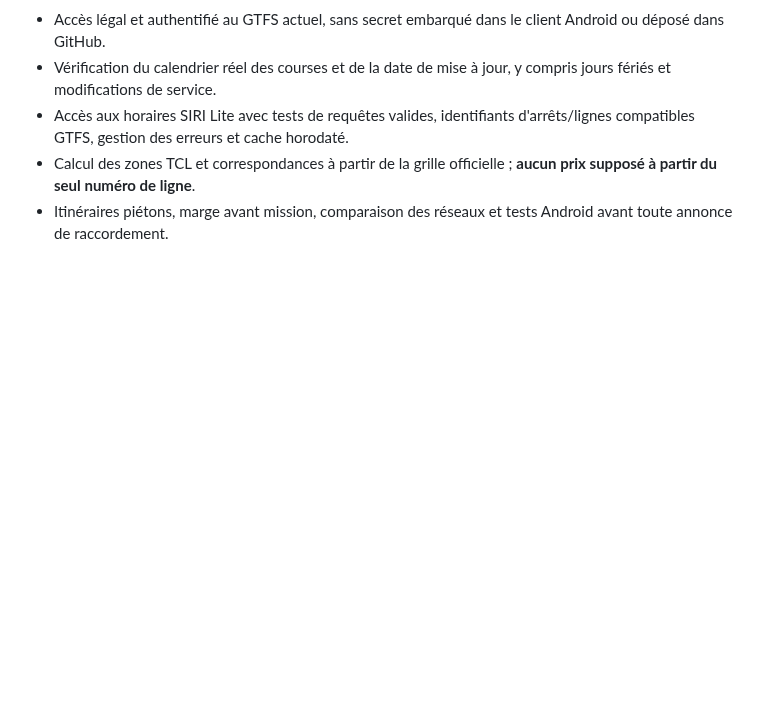
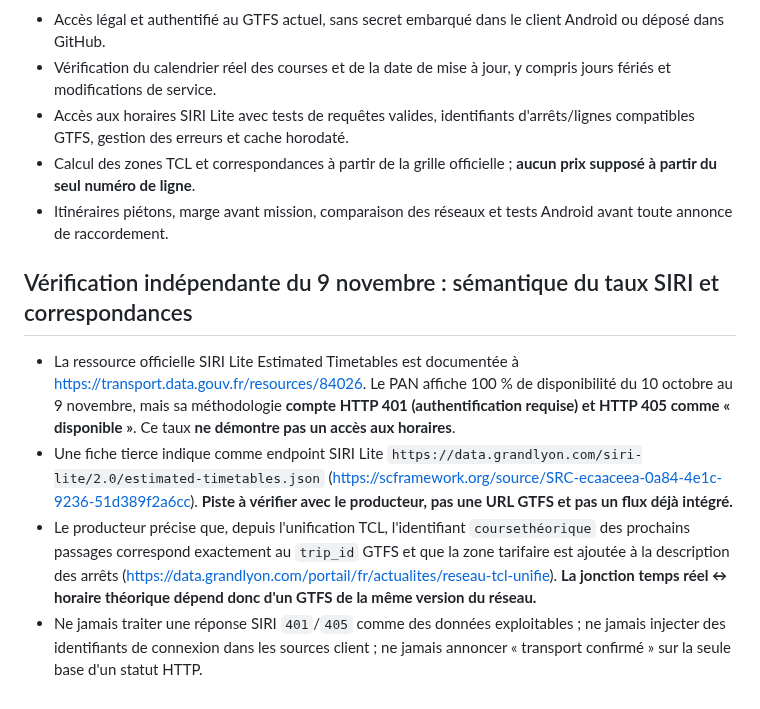
Before and after one commit to at374/convoyage-app, a Markdown page: docs/tcl-lyon-sources-tarifs-20261109.md, the part around the change. Drawn GitHub-style; blank space fills up the shorter version.

Commit message:
docs(tcl): distinguish SIRI HTTP uptime from usable authenticated departures

```diff
--- a/docs/tcl-lyon-sources-tarifs-20261109.md
+++ b/docs/tcl-lyon-sources-tarifs-20261109.md
@@ -67,3 +67,10 @@ Prochaines étapes : obtenir un flux TCL autorisé et à jour ; vérifier la val
 - Accès aux horaires SIRI Lite avec tests de requêtes valides, identifiants d'arrêts/lignes compatibles GTFS, gestion des erreurs et cache horodaté.
 - Calcul des zones TCL et correspondances à partir de la grille officielle ; **aucun prix supposé à partir du seul numéro de ligne**.
 - Itinéraires piétons, marge avant mission, comparaison des réseaux et tests Android avant toute annonce de raccordement.
+
+## Vérification indépendante du 9 novembre : sémantique du taux SIRI et correspondances
+
+- La ressource officielle SIRI Lite Estimated Timetables est documentée à https://transport.data.gouv.fr/resources/84026. Le PAN affiche 100 % de disponibilité du 10 octobre au 9 novembre, mais sa méthodologie **compte HTTP 401 (authentification requise) et HTTP 405 comme « disponible »**. Ce taux **ne démontre pas un accès aux horaires**.
+- Une fiche tierce indique comme endpoint SIRI Lite `https://data.grandlyon.com/siri-lite/2.0/estimated-timetables.json` (https://scframework.org/source/SRC-ecaaceea-0a84-4e1c-9236-51d389f2a6cc). **Piste à vérifier avec le producteur, pas une URL GTFS et pas un flux déjà intégré.**
+- Le producteur précise que, depuis l'unification TCL, l'identifiant `coursethéorique` des prochains passages correspond exactement au `trip_id` GTFS et que la zone tarifaire est ajoutée à la description des arrêts (https://data.grandlyon.com/portail/fr/actualites/reseau-tcl-unifie). **La jonction temps réel ↔ horaire théorique dépend donc d'un GTFS de la même version du réseau.**
+- Ne jamais traiter une réponse SIRI `401`/`405` comme des données exploitables ; ne jamais injecter des identifiants de connexion dans les sources client ; ne jamais annoncer « transport confirmé » sur la seule base d'un statut HTTP.
```
